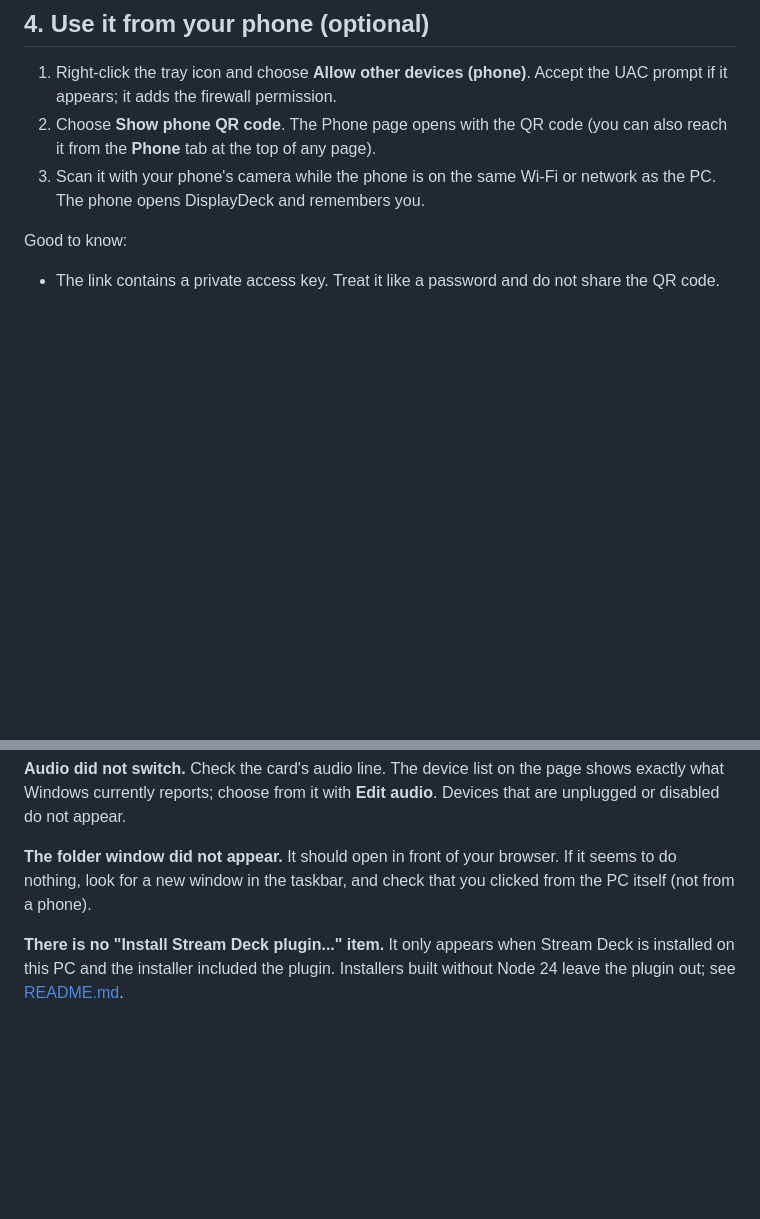
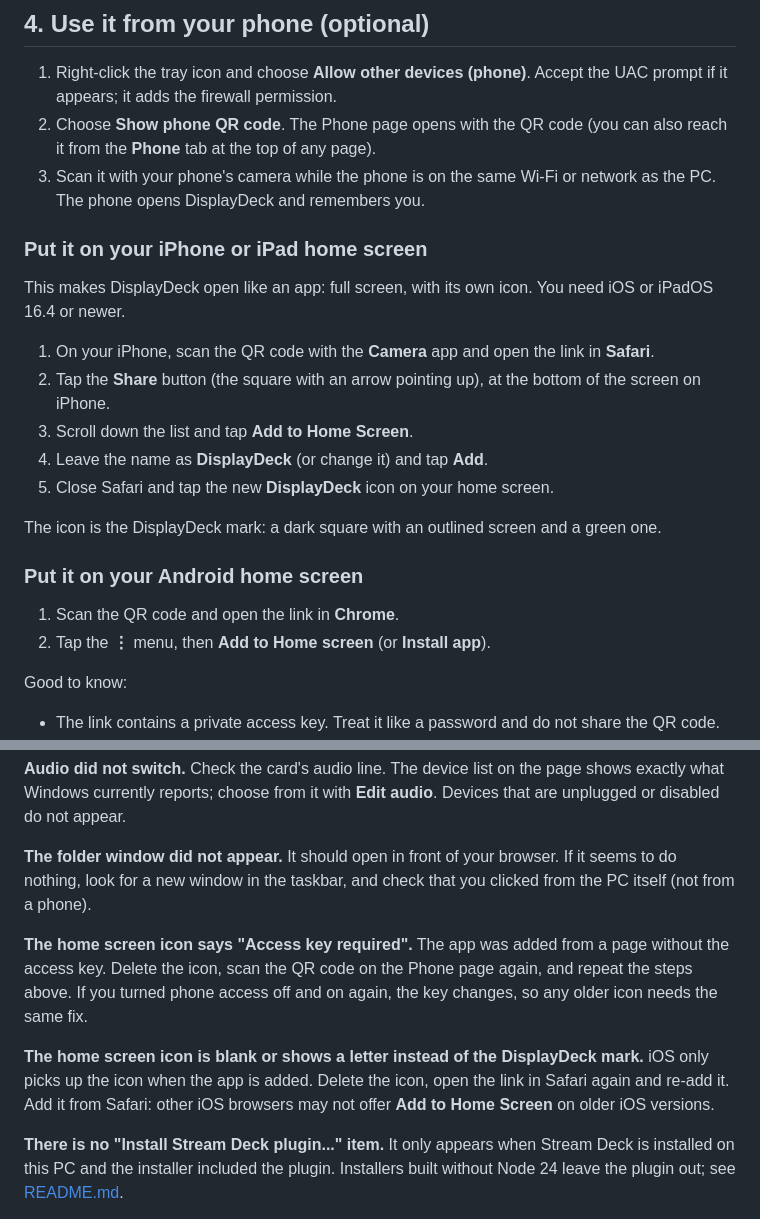
Before and after one commit to NPLAudio/DisplayDeck, a Markdown page: INSTALL.md, 2 parts joined by grey strips. GitHub-like rendering; blank space fills up the shorter version.

```diff
--- a/INSTALL.md
+++ b/INSTALL.md
@@ -64,6 +64,23 @@ app installed). Windows may ask for administrator permission once when a spatial
    **Phone** tab at the top of any page).
 3. Scan it with your phone's camera while the phone is on the same Wi-Fi or network as the PC. The phone
    opens DisplayDeck and remembers you.
+
+### Put it on your iPhone or iPad home screen
+
+This makes DisplayDeck open like an app: full screen, with its own icon. You need iOS or iPadOS 16.4 or newer.
+
+1. On your iPhone, scan the QR code with the **Camera** app and open the link in **Safari**.
+2. Tap the **Share** button (the square with an arrow pointing up), at the bottom of the screen on iPhone.
+3. Scroll down the list and tap **Add to Home Screen**.
+4. Leave the name as **DisplayDeck** (or change it) and tap **Add**.
+5. Close Safari and tap the new **DisplayDeck** icon on your home screen.
+
+The icon is the DisplayDeck mark: a dark square with an outlined screen and a green one.
+
+### Put it on your Android home screen
+
+1. Scan the QR code and open the link in **Chrome**.
+2. Tap the **⋮** menu, then **Add to Home screen** (or **Install app**).
 
 Good to know:
 
@@ -139,6 +156,12 @@ from it with **Edit audio**. Devices that are unplugged or disabled do not appea
 It should open in front of your browser. If it seems to do nothing, look for a new window in the taskbar, and
 check that you clicked from the PC itself (not from a phone).
 
+**The home screen icon says "Access key required".**
+The app was added from a page without the access key. Delete the icon, scan the QR code on the Phone page again, and repeat the steps above. If you turned phone access off and on again, the key changes, so any older icon needs the same fix.
+
+**The home screen icon is blank or shows a letter instead of the DisplayDeck mark.**
+iOS only picks up the icon when the app is added. Delete the icon, open the link in Safari again and re-add it. Add it from Safari: other iOS browsers may not offer **Add to Home Screen** on older iOS versions.
+
 **There is no "Install Stream Deck plugin..." item.**
 It only appears when Stream Deck is installed on this PC and the installer included the plugin. Installers
 built without Node 24 leave the plugin out; see [README.md](README.md#stream-deck).
```
Also changed, not shown: README.md (+14 -1 lines), docs/images/home-screen-icon.png (added), 12 other files.
